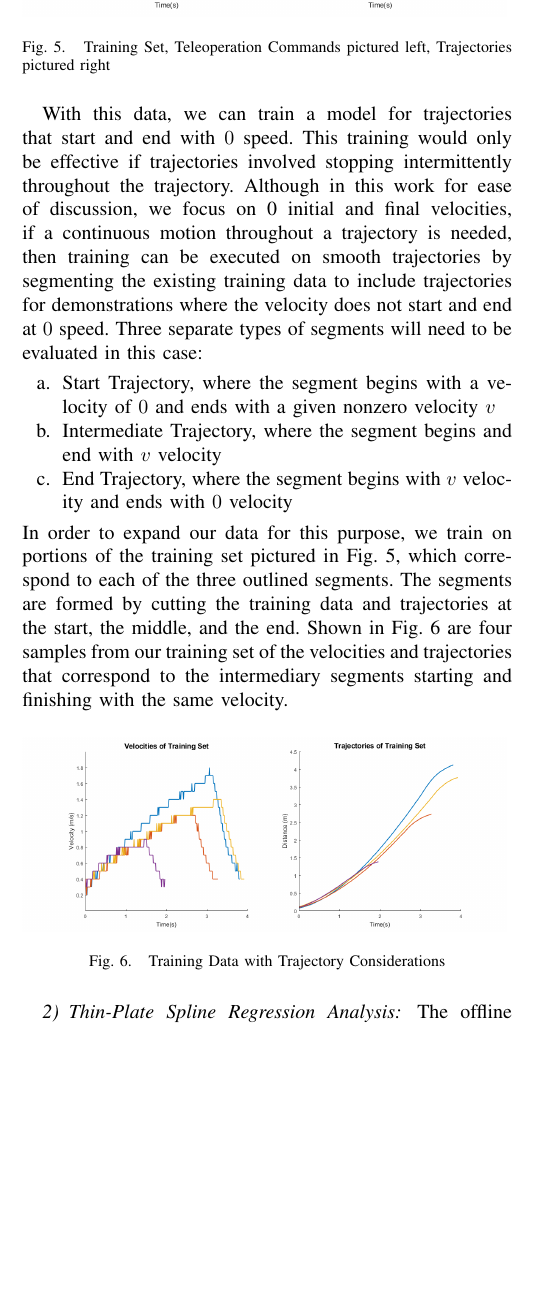
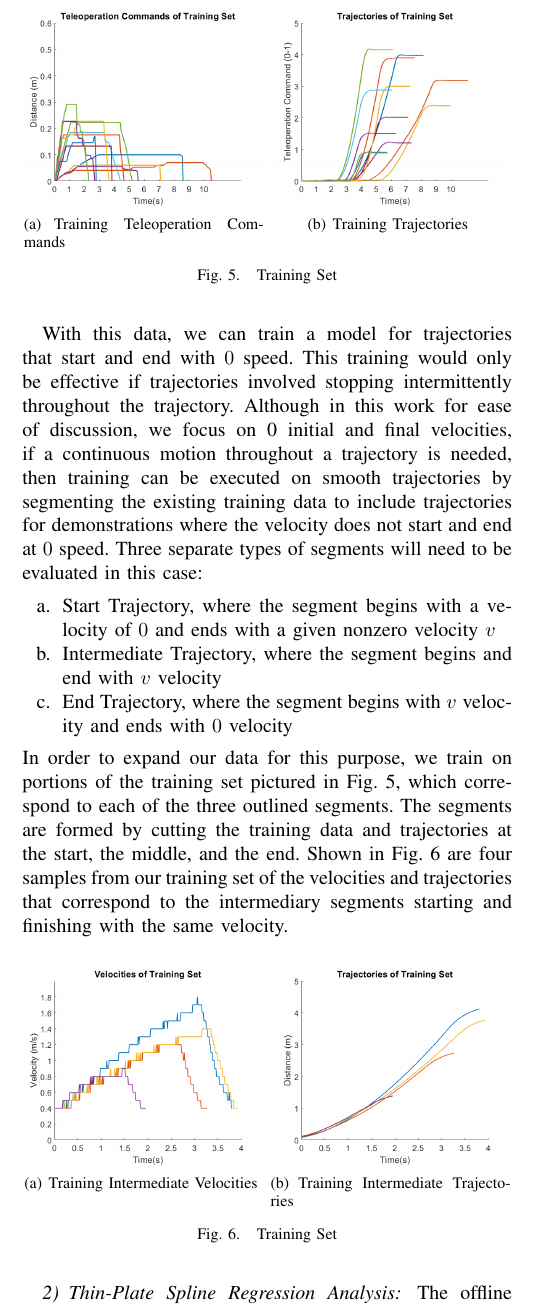
Before and after one commit to rahulpeddi/irospaper2019, a LaTeX paper (root.tex): part of one column of page 4 of 10, cut so that both start at the same text, the shorter picture padded with empty space. Compiled offline with pdfLaTeX.

Commit message:
Updates from Overleaf

```diff
--- a/root.tex
+++ b/root.tex
@@ -329,11 +326,15 @@ Our training data in this work consists of multiple demonstrations of a human-pi
 %at varying speeds for varying distances.
 In Fig.~\ref{fig:train}, we show the raw data received from the demonstrations. In this case, we have training samples where the pilot flies forward and then stops, and these are shown in Fig.~\ref{fig:trajs}.
 
-\begin{figure}[ht]
-    \includegraphics[width=0.48\textwidth]{images/training.png}
-    \caption{Training Set, Teleoperation Commands pictured left, Trajectories pictured right}
-    \label{fig:train}
+\begin{figure}[H]
+	\centering
+	\subfigure[Training Teleoperation Commands \label{fig:traincmd}]{\includegraphics[width=0.49\linewidth]{finalfigs/traincommand.png}}
+	\subfigure[Training Trajectories \label{fig:traintraj}]{\includegraphics[width=0.49\linewidth]{finalfigs/trajset.png}}
+	\caption{Training Set}
+	\label{fig:train}
 \end{figure}
+
+
 %\NB{use subfigures and place the fig files for each figure in the repository so we can edit the figures. As we have discussed in the previous paper, titles and text in the figrue needs to be big and clear and readable and figrues need to span the entire column }
 %\NB{rewrite stating that with these data we can train a model for trajectory starting and finishing with 0 speed. If the initial and final velocities are not 0...}
 With this data, we can train a model for trajectories that start and end with $0$ speed. This training would only be effective if trajectories involved stopping intermittently throughout the trajectory. Although in this work for ease of discussion, we focus on 0 initial and final velocities, if a continuous motion throughout a trajectory is needed, then training can be executed on smooth trajectories by segmenting the existing training data to include trajectories for demonstrations where the velocity does not start and end at $0$ speed. Three separate types of segments will need to be evaluated in this case:
@@ -344,9 +345,11 @@ With this data, we can train a model for trajectories that start and end with $0
 \end{itemize}
 In order to expand our data for this purpose, we train on portions of the training set pictured in Fig.~\ref{fig:train}, which correspond to each of the three outlined segments. The segments are formed by cutting the training data and trajectories at the start, the middle, and the end. Shown in Fig.~\ref{fig:trainelab} are four samples from our training set of the velocities and trajectories that correspond to the intermediary segments starting and finishing with the same velocity. %\NB{complete and fix the figure...the figure shows starting with 0.2 and ending with 0.4...Please cut the trajectories at 0.4 start and end}.
 %ewe can extract the aformentioned segments from the training set - cut in a way that way obtain the desired initial and final conditions listed above.
-\begin{figure}[h]
-	\includegraphics[width=0.48\textwidth]{images/inttrain.png}
-	\caption{Training Data with Trajectory Considerations}
+\begin{figure}[H]
+	\centering
+	\subfigure[Training Intermediate Velocities \label{fig:traincmd}]{\includegraphics[width=0.49\linewidth]{finalfigs/trainelabvel.png}}
+	\subfigure[Training Intermediate Trajectories \label{fig:traintraj}]{\includegraphics[width=0.49\linewidth]{finalfigs/trainelabtraj.png}}
+	\caption{Training Set}
 	\label{fig:trainelab}
 \end{figure}
 %change pic to be accurate
```
Also changed, not shown: finalfigs/OPENXcmds.png (added), finalfigs/OPENYcmds.png (added), finalfigs/traincommand.png (added), finalfigs/trainelabtraj.png (added), finalfigs/trainelabvel.png (added), finalfigs/trajset.png (added), root.tex (19 more changed lines), 9 other files.
